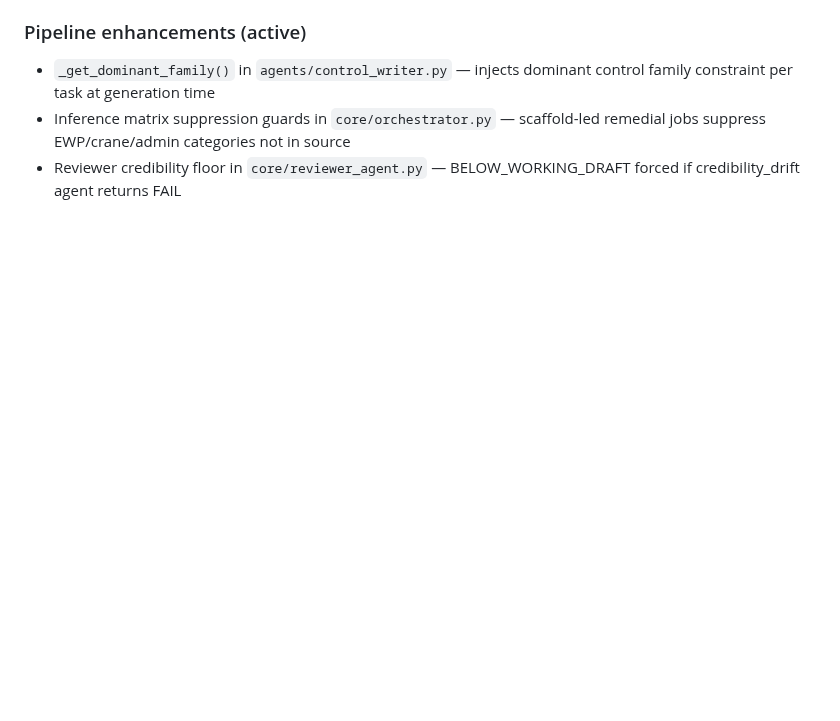
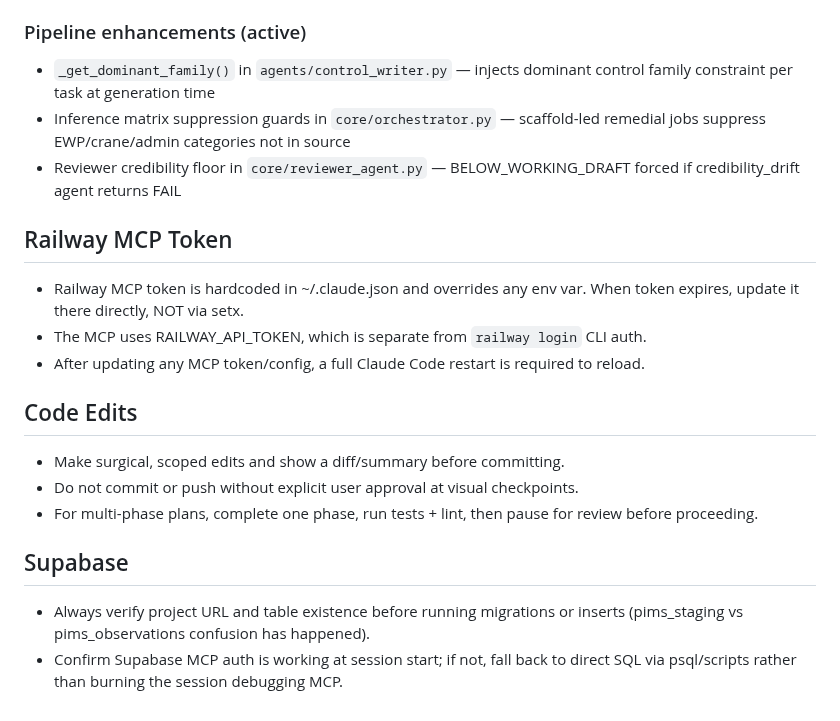
Before and after one commit to mcxl/gatekeeper, a Markdown page: CLAUDE.md, the part around the change. Rendered like a GitHub page; blank space fills up the shorter version.

Commit message:
Add Railway MCP, code edit, and Supabase rules to CLAUDE.md

```diff
--- a/CLAUDE.md
+++ b/CLAUDE.md
@@ -395,3 +395,19 @@ Default operating mode: **headless checkpoint-to-checkpoint**.
 - `_get_dominant_family()` in `agents/control_writer.py` — injects dominant control family constraint per task at generation time
 - Inference matrix suppression guards in `core/orchestrator.py` — scaffold-led remedial jobs suppress EWP/crane/admin categories not in source
 - Reviewer credibility floor in `core/reviewer_agent.py` — BELOW_WORKING_DRAFT forced if credibility_drift agent returns FAIL
+## Railway MCP Token
+
+- Railway MCP token is hardcoded in ~/.claude.json and overrides any env var. When token expires, update it there directly, NOT via setx.
+- The MCP uses RAILWAY_API_TOKEN, which is separate from `railway login` CLI auth.
+- After updating any MCP token/config, a full Claude Code restart is required to reload.
+
+## Code Edits
+
+- Make surgical, scoped edits and show a diff/summary before committing.
+- Do not commit or push without explicit user approval at visual checkpoints.
+- For multi-phase plans, complete one phase, run tests + lint, then pause for review before proceeding.
+
+## Supabase
+
+- Always verify project URL and table existence before running migrations or inserts (pims_staging vs pims_observations confusion has happened).
+- Confirm Supabase MCP auth is working at session start; if not, fall back to direct SQL via psql/scripts rather than burning the session debugging MCP.
```
